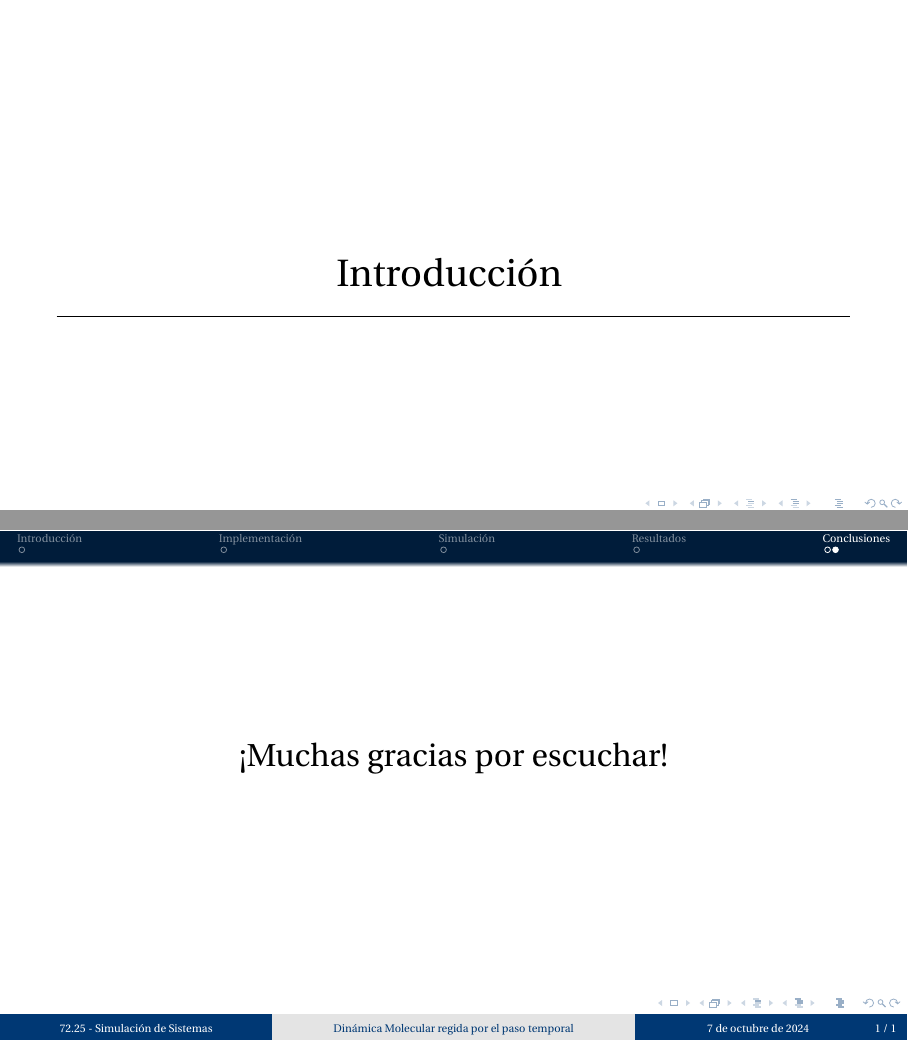
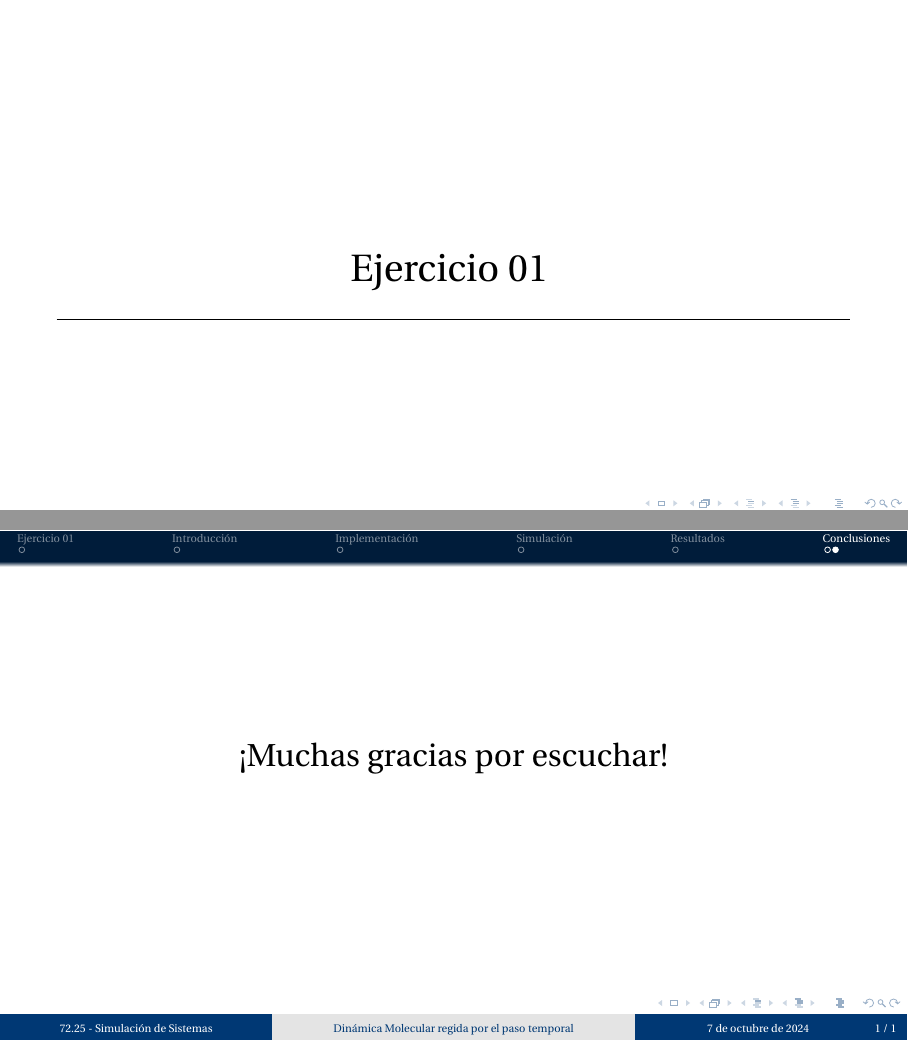
Before and after one commit to martinippo01/SS-TP, LaTeX slides (TP4/docs/main.tex, which reads TP4/docs/00-ejercicio1.tex): pages 2 and 7 of 7 before the commit and pages 2 and 8 of 8 after it, joined at a grey line. Compiled offline with LaTeX, dvips and Ghostscript.

Commit message:
chore: add exercise 1 latex section

```diff
--- /dev/null
+++ b/TP4/docs/00-ejercicio1.tex
@@ -0,0 +1 @@
+\section{Ejercicio 01}\label{sec:ejercicio1}
--- a/TP4/docs/main.tex
+++ b/TP4/docs/main.tex
@@ -69,6 +69,7 @@
     \end{frame}
 
 % Content --- --- --- --- --- --- --- --- --- --- --- ---
+    \include{00-ejercicio1}
     \include{01-introduccion}
 %\include{02-modelo}    YA SE INCLUYEN EN 01-INTRODUCION
     \include{03-implementacion}
```
